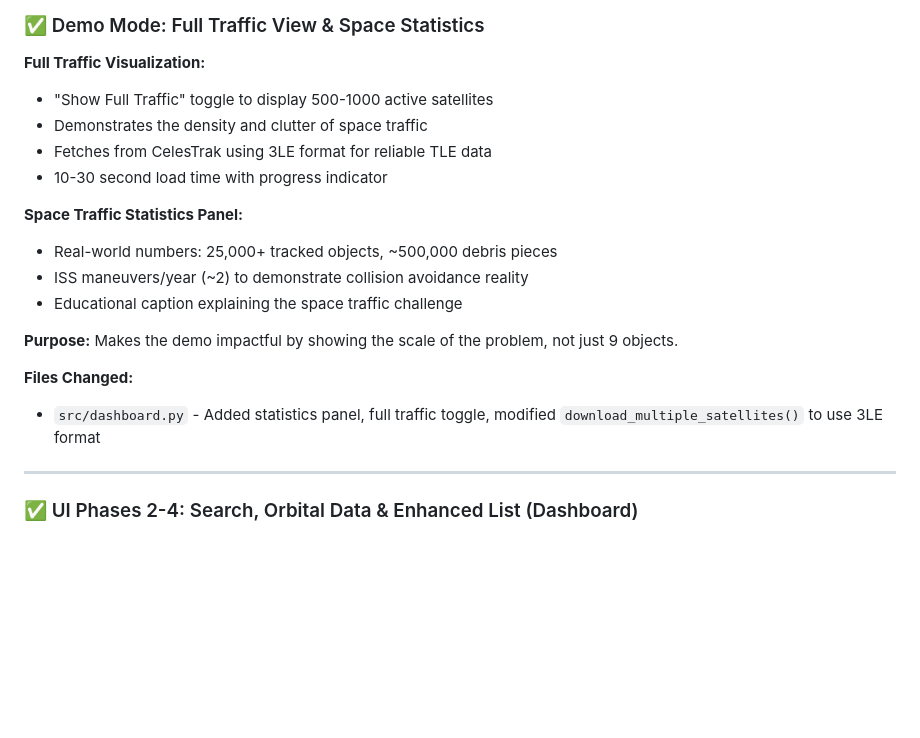
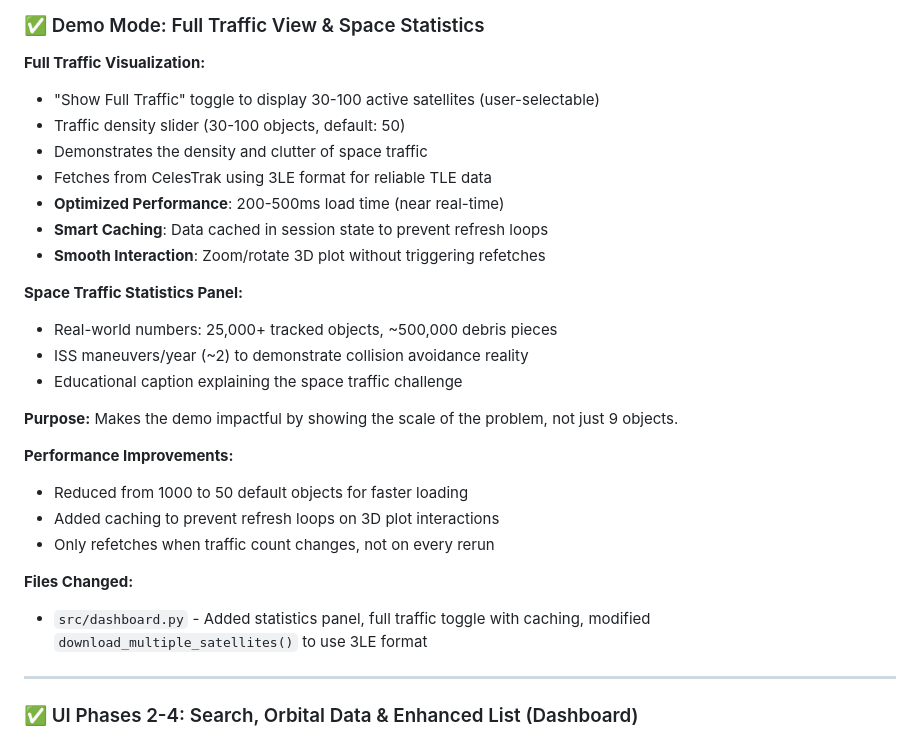
Before and after one commit to ramonbnuezjr/SatWatch, a Markdown page: CHANGELOG.md, the part around the change. Rendered like a GitHub page; blank space fills up the shorter version.

```diff
--- a/CHANGELOG.md
+++ b/CHANGELOG.md
@@ -9,10 +9,13 @@ This document tracks significant changes, improvements, and lessons learned duri
 ### ✅ Demo Mode: Full Traffic View & Space Statistics
 
 **Full Traffic Visualization:**
-- "Show Full Traffic" toggle to display 500-1000 active satellites
+- "Show Full Traffic" toggle to display 30-100 active satellites (user-selectable)
+- Traffic density slider (30-100 objects, default: 50)
 - Demonstrates the density and clutter of space traffic
 - Fetches from CelesTrak using 3LE format for reliable TLE data
-- 10-30 second load time with progress indicator
+- **Optimized Performance**: 200-500ms load time (near real-time)
+- **Smart Caching**: Data cached in session state to prevent refresh loops
+- **Smooth Interaction**: Zoom/rotate 3D plot without triggering refetches
 
 **Space Traffic Statistics Panel:**
 - Real-world numbers: 25,000+ tracked objects, ~500,000 debris pieces
@@ -21,8 +24,13 @@ This document tracks significant changes, improvements, and lessons learned duri
 
 **Purpose:** Makes the demo impactful by showing the scale of the problem, not just 9 objects.
 
+**Performance Improvements:**
+- Reduced from 1000 to 50 default objects for faster loading
+- Added caching to prevent refresh loops on 3D plot interactions
+- Only refetches when traffic count changes, not on every rerun
+
 **Files Changed:**
-- `src/dashboard.py` - Added statistics panel, full traffic toggle, modified `download_multiple_satellites()` to use 3LE format
+- `src/dashboard.py` - Added statistics panel, full traffic toggle with caching, modified `download_multiple_satellites()` to use 3LE format
 
 ---
 
```
Also changed, not shown: DASHBOARD_README.md (+33 -3 lines).
